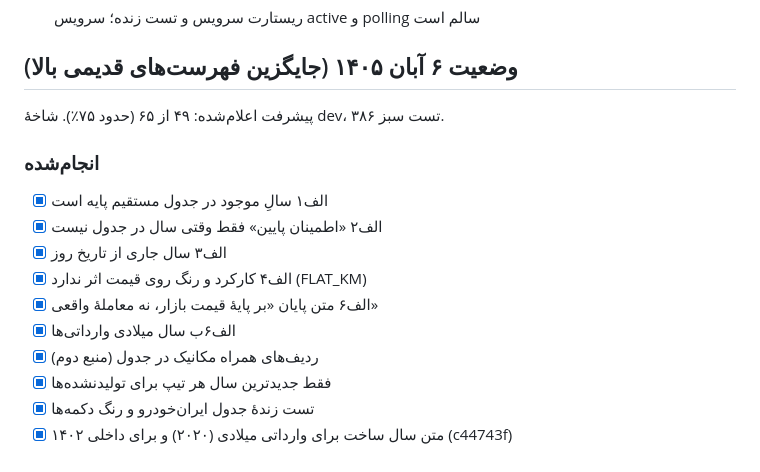
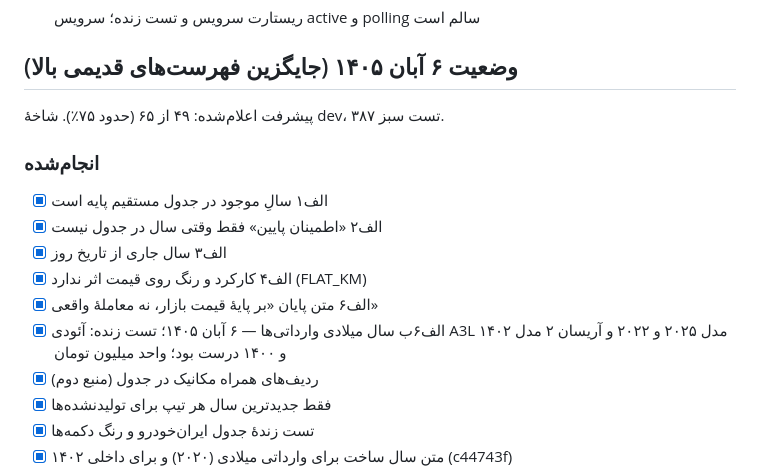
Before and after one commit to nozarmohammadi/nerkhcar, a Markdown page: docs/CHECKLIST.md, the part around the change. GitHub-like rendering.

Commit message:
Checklist: sync test count and live-test note

```diff
--- a/docs/CHECKLIST.md
+++ b/docs/CHECKLIST.md
@@ -115,7 +115,7 @@
 
 
 ## وضعیت ۶ آبان ۱۴۰۵ (جایگزین فهرست‌های قدیمی بالا)
-پیشرفت اعلام‌شده: ۴۹ از ۶۵ (حدود ۷۵٪). شاخهٔ dev، ۳۸۶ تست سبز.
+پیشرفت اعلام‌شده: ۴۹ از ۶۵ (حدود ۷۵٪). شاخهٔ dev، ۳۸۷ تست سبز.
 
 ### انجام‌شده
 - [x] الف۱ سالِ موجود در جدول مستقیم پایه است
@@ -123,7 +123,7 @@
 - [x] الف۳ سال جاری از تاریخ روز
 - [x] الف۴ کارکرد و رنگ روی قیمت اثر ندارد (FLAT_KM)
 - [x] الف۶ متن پایان «بر پایهٔ قیمت بازار، نه معاملهٔ واقعی»
-- [x] الف۶ب سال میلادی وارداتی‌ها
+- [x] الف۶ب سال میلادی وارداتی‌ها — ۶ آبان ۱۴۰۵؛ تست زنده: آئودی A3L مدل ۲۰۲۵ و ۲۰۲۲ و آریسان ۲ مدل ۱۴۰۲ و ۱۴۰۰ درست بود؛ واحد میلیون تومان
 - [x] ردیف‌های همراه مکانیک در جدول (منبع دوم)
 - [x] فقط جدیدترین سال هر تیپ برای تولیدنشده‌ها
 - [x] تست زندهٔ جدول ایران‌خودرو و رنگ دکمه‌ها
```
